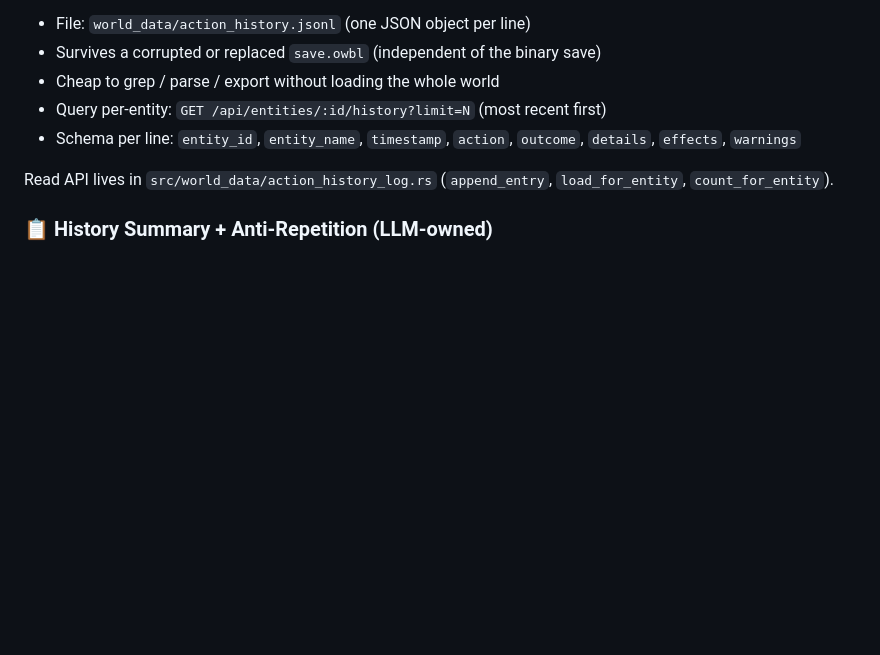
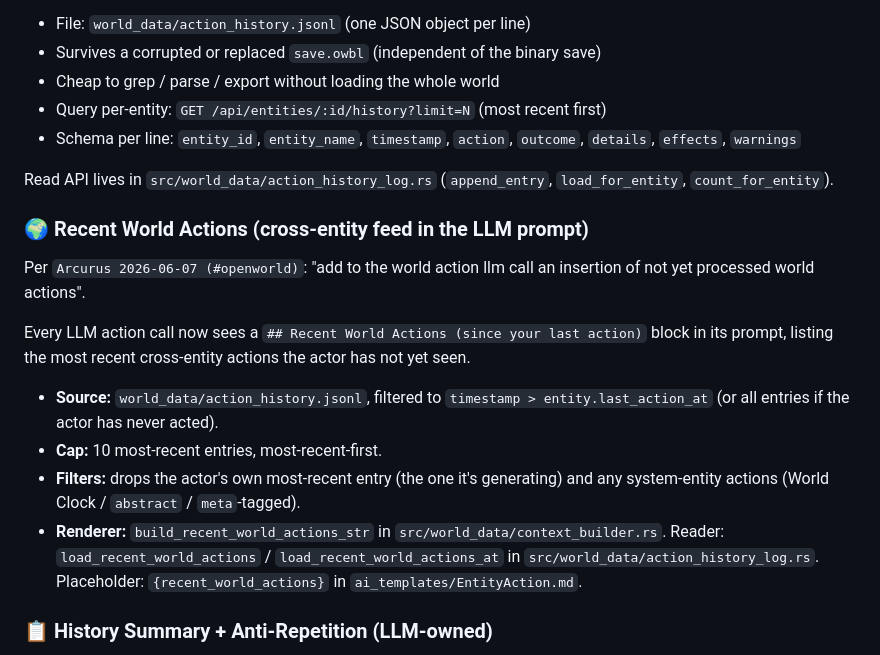
Before and after one commit to Arcurus/openworld-selena, a Markdown page: README.md, the part around the change. Drawn GitHub-style; blank space fills up the shorter version.

Commit message:
docs(readme): document Recent World Actions cross-entity feed
Adds a section under 'Action History' that explains the
new {recent_world_actions} block in the EntityAction.md
template: source, cap, filters, and where the code lives.

Refs commit a3b183b (feat(llm): surface recent world
actions in action prompt).

```diff
--- a/README.md
+++ b/README.md
@@ -65,6 +65,17 @@ Every entity action is appended to a separate, durable, append-only JSONL log:
 - Schema per line: `entity_id`, `entity_name`, `timestamp`, `action`, `outcome`, `details`, `effects`, `warnings`
 
 Read API lives in `src/world_data/action_history_log.rs` (`append_entry`, `load_for_entity`, `count_for_entity`).
+
+### 🌍 Recent World Actions (cross-entity feed in the LLM prompt)
+
+Per `Arcurus 2026-06-07 (#openworld)`: "add to the world action llm call an insertion of not yet processed world actions".
+
+Every LLM action call now sees a `## Recent World Actions (since your last action)` block in its prompt, listing the most recent cross-entity actions the actor has not yet seen.
+
+- **Source:** `world_data/action_history.jsonl`, filtered to `timestamp > entity.last_action_at` (or all entries if the actor has never acted).
+- **Cap:** 10 most-recent entries, most-recent-first.
+- **Filters:** drops the actor's own most-recent entry (the one it's generating) and any system-entity actions (World Clock / `abstract` / `meta`-tagged).
+- **Renderer:** `build_recent_world_actions_str` in `src/world_data/context_builder.rs`. Reader: `load_recent_world_actions` / `load_recent_world_actions_at` in `src/world_data/action_history_log.rs`. Placeholder: `{recent_world_actions}` in `ai_templates/EntityAction.md`.
 
 ### 📋 History Summary + Anti-Repetition (LLM-owned)
 
```
